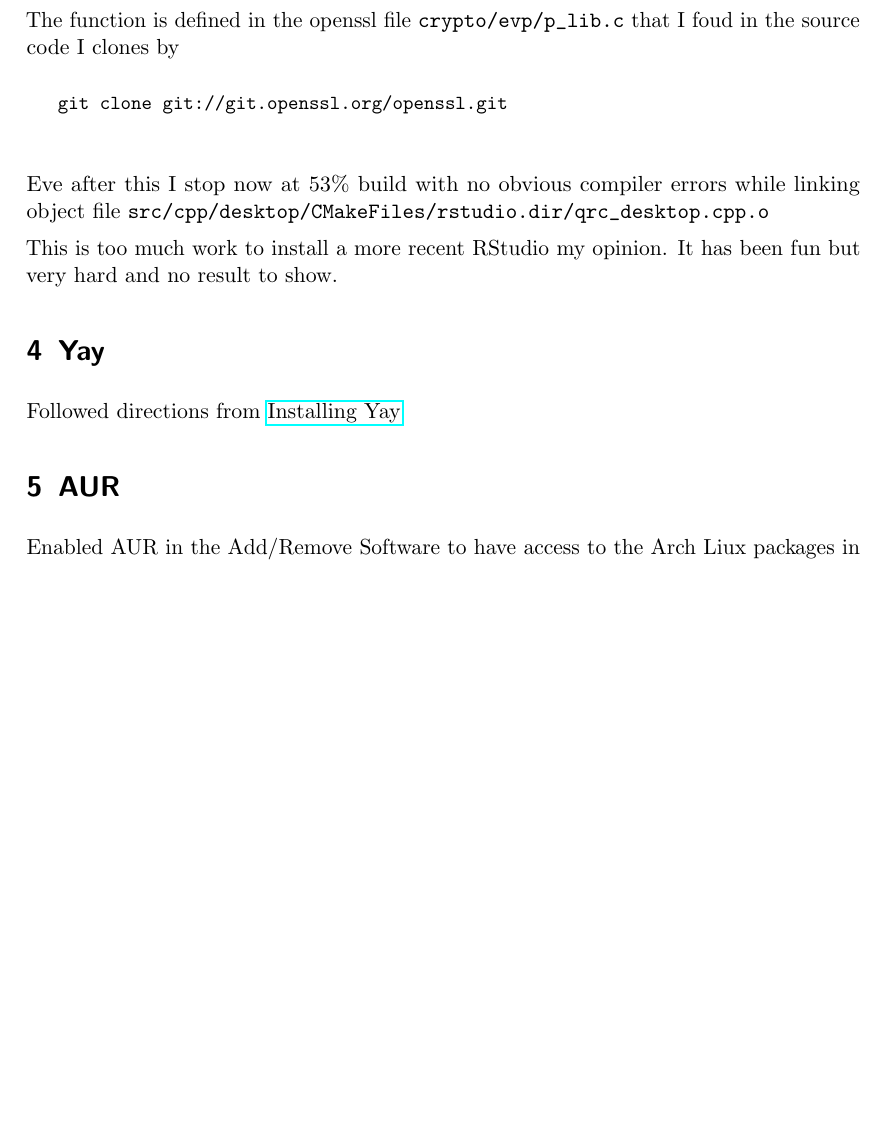
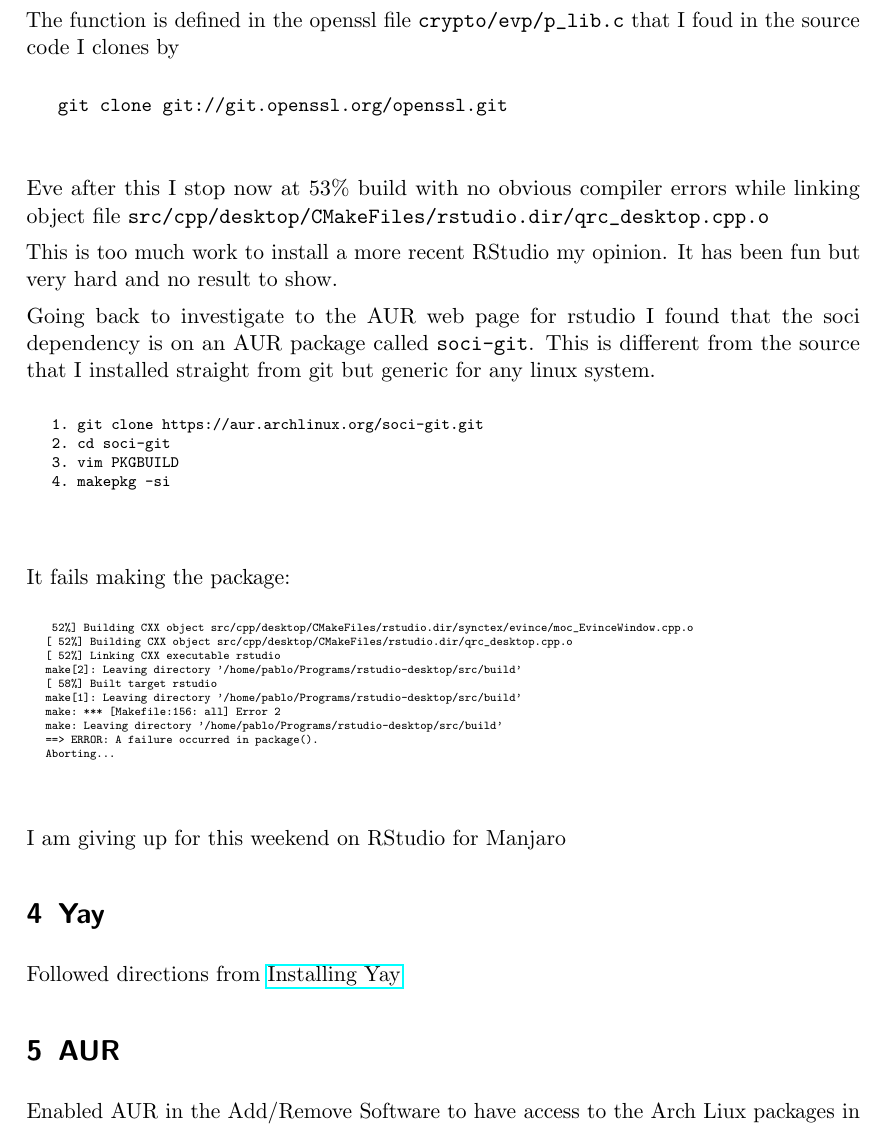
Before and after one commit to padames/manjaro-log, a LaTeX paper (Manjaro_Installations.tex): part of page 9 of 12, cut so that both start at the same text, the shorter picture padded with empty space. Compiled offline with pdfLaTeX.

Commit message:
giving up o building latest rstudio in Manjaro for this weekend

```diff
--- a/Manjaro_Installations.tex
+++ b/Manjaro_Installations.tex
@@ -478,6 +478,40 @@
 	This is too much work to install a more recent RStudio  my opinion. It has been fun but very hard and no result to show.
 
 
+	Going back to investigate to the AUR web page for rstudio I found that the soci dependency is on an AUR package called \texttt{soci-git}.
+	This is different from the source that I installed straight from git but generic for any linux system.
+
+	\begin{scriptsize}
+		\begin{verbatim}
+			1. git clone https://aur.archlinux.org/soci-git.git
+			2. cd soci-git
+			3. vim PKGBUILD
+			4. makepkg -si
+
+		\end{verbatim}
+	\end{scriptsize}
+
+	It fails making the package:
+
+	\begin{tiny}
+		\begin{verbatim}
+			 52%] Building CXX object src/cpp/desktop/CMakeFiles/rstudio.dir/synctex/evince/moc_EvinceWindow.cpp.o
+			[ 52%] Building CXX object src/cpp/desktop/CMakeFiles/rstudio.dir/qrc_desktop.cpp.o
+			[ 52%] Linking CXX executable rstudio
+			make[2]: Leaving directory '/home/pablo/Programs/rstudio-desktop/src/build'
+			[ 58%] Built target rstudio
+			make[1]: Leaving directory '/home/pablo/Programs/rstudio-desktop/src/build'
+			make: *** [Makefile:156: all] Error 2
+			make: Leaving directory '/home/pablo/Programs/rstudio-desktop/src/build'
+			==> ERROR: A failure occurred in package().
+			Aborting...
+
+		\end{verbatim}
+	\end{tiny}
+
+	I am giving up for this weekend on RStudio for Manjaro
+
+
 
 	\section{Yay}
 	\label{sec:yay}
```
